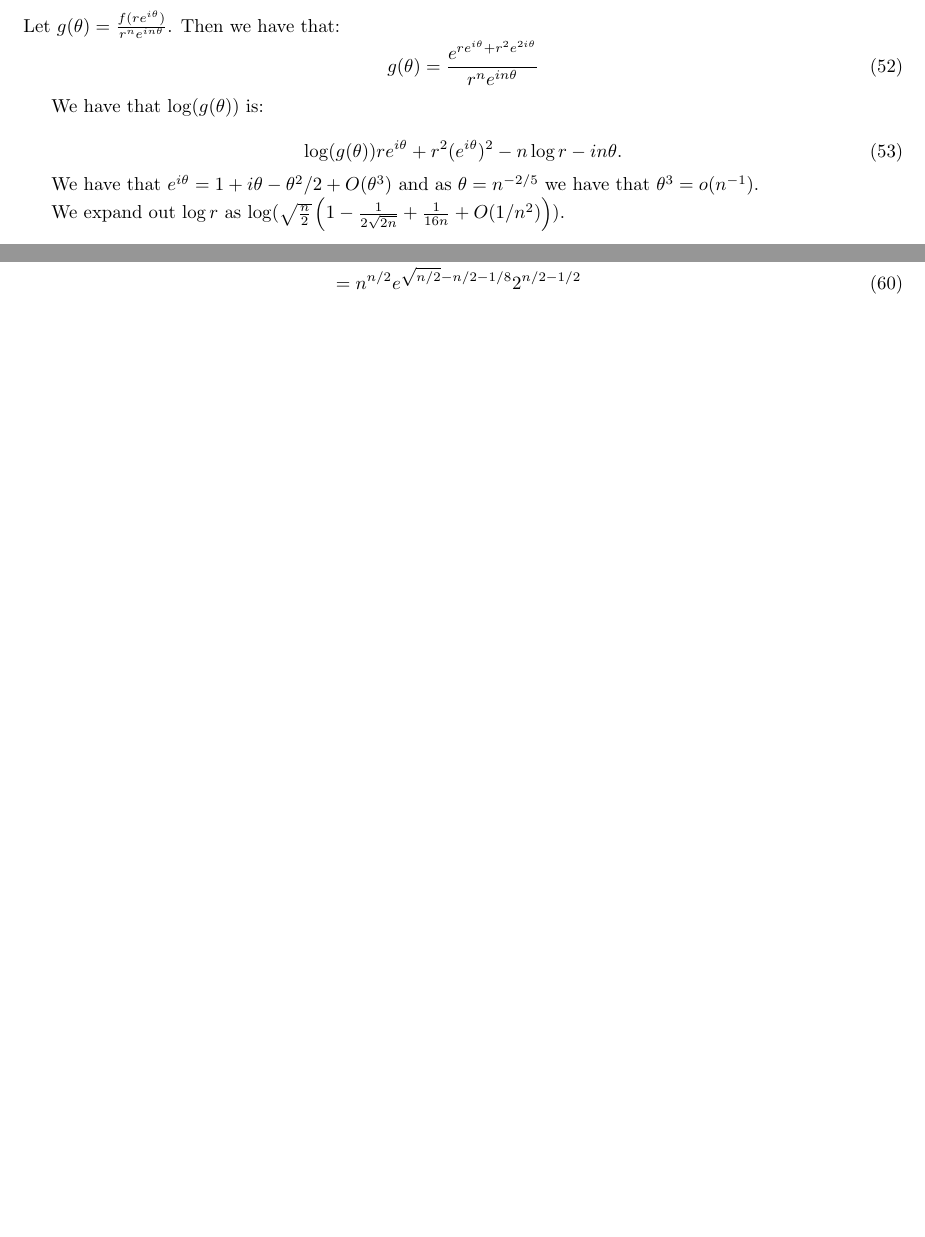
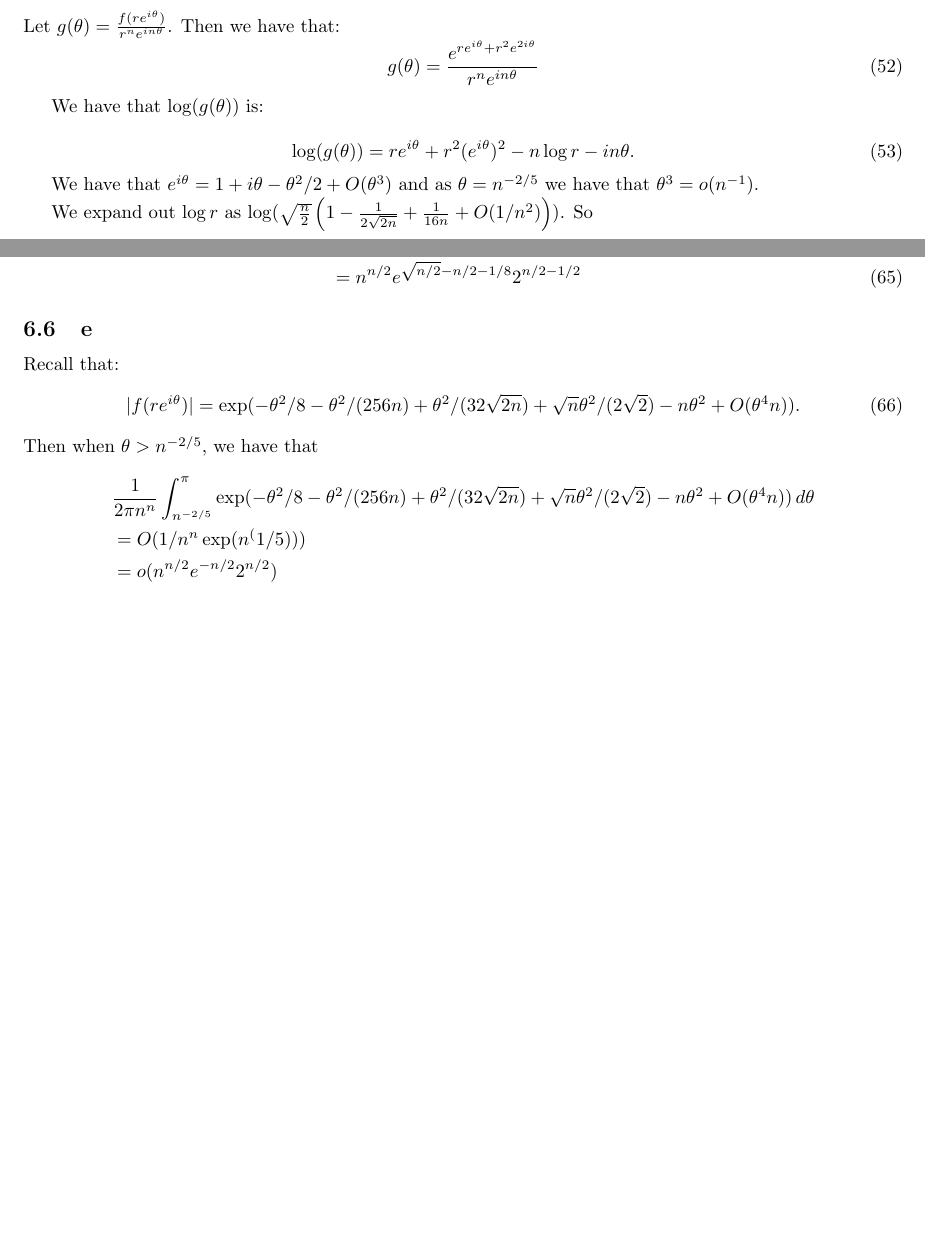
Before and after one commit to ErickLuu/Honours-Project-Notes, a LaTeX problem sheet (Notes/Combinatorics/Assignment 4/Assignment 4.tex): two parts of pages 10 and 11 of 11 before the commit and two parts of pages 10 and 12 of 12 after it, joined at a grey line, cut so that both start at the same text, the shorter picture padded with empty space. Compiled offline with pdfLaTeX.

Commit message:
txs auto checkin

```diff
--- a/Notes/Combinatorics/Assignment 4/Assignment 4.tex
+++ b/Notes/Combinatorics/Assignment 4/Assignment 4.tex
@@ -475,11 +475,13 @@ Let $g(\theta) = \frac{f(r e^{i \theta})}{r^n e^{i n \theta}}$. Then we have tha
 We have that $\log(g (\theta))$ is:
 
 \begin{equation}
-	\log(g(\theta))r e^{i \theta} + r^2 (e^{i \theta})^2 - n \log r - i n \theta.
+	\log(g(\theta)) = r e^{i \theta} + r^2 (e^{i \theta})^2 - n \log r - i n \theta.
 \end{equation}
 
 We have that $e^{i \theta} = 1 + i \theta - \theta^2/2  + O(\theta^3)$ and as $\theta = n^{-2/5}$ we have that $\theta^3 = o(n^{-1})$.
 
-We expand out $\log r$ as $\log(\sqrt{\frac{n}{2}} \left(1 - \frac{1}{2 \sqrt{2n}} + \frac{1}{16n} + O(1/n^2)\right))$.
+We expand out $\log r$ as $\log(\sqrt{\frac{n}{2}} \left(1 - \frac{1}{2 \sqrt{2n}} + \frac{1}{16n} + O(1/n^2)\right))$. So
 
-\subsection{Using Hayman's method}
+\begin{equation}
+	\log(r) = \frac{1}{2}\log(n/2) + \log\left(1 - \frac{1}{2 \sqrt{2n}} + \frac{1}{16n} + O(1/n^2)\right).
+\end{equation}
@@ -532,4 +577,22 @@ Now we have that $n! \sim (n/e)^n \sqrt{2 \pi n}$ so we have that:
 	&=
 	n^{n/2} e^{\sqrt{n/2} - n/2 - 1/8} 2^{n/2 - 1/2}
 \end{align}
+
+
+\subsection{e}
+Recall that:
+\begin{equation}
+	|f(r e^{i \theta})| = \exp(
+	-\theta^2/8 - \theta^2/(256n) + \theta^2/(32 \sqrt{2n}) + \sqrt{n} \theta^2/(2 \sqrt{2}) - n \theta^2 + O(\theta^4 n)
+	).
+\end{equation}
+Then when $\theta > n^{-2/5}$, we have that
+\begin{align*}
+	&\frac{1}{2 \pi n^n} \int^\pi_{n^{-2/5}} \exp(
+	-\theta^2/8 - \theta^2/(256n) + \theta^2/(32 \sqrt{2n}) + \sqrt{n} \theta^2/(2 \sqrt{2}) - n \theta^2 + O(\theta^4 n)
+	) \, d\theta \\
+	&= O(1/n^n \exp(n^(1/5)))\\
+	&= o(n^{n/2} e^{-n/2} 2^{n/2})
+\end{align*}
+
 \end{document}
```
Also changed, not shown: Notes/Combinatorics/Assignment 4/Assignment 4.tex (43 more changed lines).
